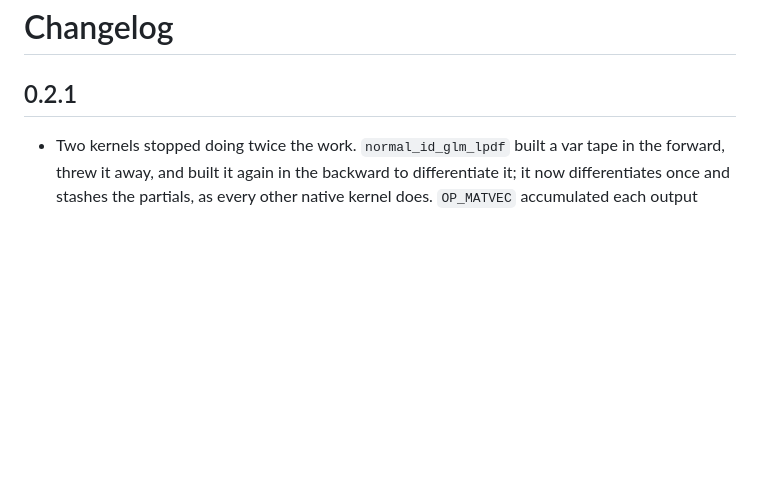
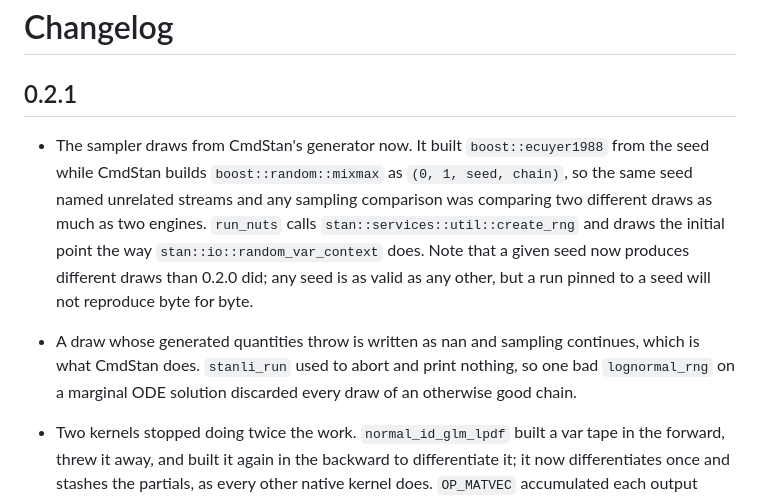
Before and after one commit to andrjohns/stanli, a Markdown page: CHANGELOG.md, the part around the change. GitHub-like rendering; blank space fills up the shorter version.

Commit message:
docs: 0.2.1 notes cover the sampler changes
Including the one users can notice: a given seed no longer reproduces
0.2.0's draws, because the generator is CmdStan's now.

Co-Authored-By: Claude Fable 5 <noreply@anthropic.com>
Claude-Session: https://claude.ai/code/session_01R8ghYJNY67ZudxxuV8Y6xx

```diff
--- a/CHANGELOG.md
+++ b/CHANGELOG.md
@@ -1,6 +1,21 @@
 # Changelog
 
 ## 0.2.1
+
+- The sampler draws from CmdStan's generator now. It built
+  `boost::ecuyer1988` from the seed while CmdStan builds
+  `boost::random::mixmax` as `(0, 1, seed, chain)`, so the same seed
+  named unrelated streams and any sampling comparison was comparing two
+  different draws as much as two engines. `run_nuts` calls
+  `stan::services::util::create_rng` and draws the initial point the way
+  `stan::io::random_var_context` does. Note that a given seed now
+  produces different draws than 0.2.0 did; any seed is as valid as any
+  other, but a run pinned to a seed will not reproduce byte for byte.
+
+- A draw whose generated quantities throw is written as nan and sampling
+  continues, which is what CmdStan does. `stanli_run` used to abort and
+  print nothing, so one bad `lognormal_rng` on a marginal ODE solution
+  discarded every draw of an otherwise good chain.
 
 - Two kernels stopped doing twice the work. `normal_id_glm_lpdf` built a
   var tape in the forward, threw it away, and built it again in the
```
